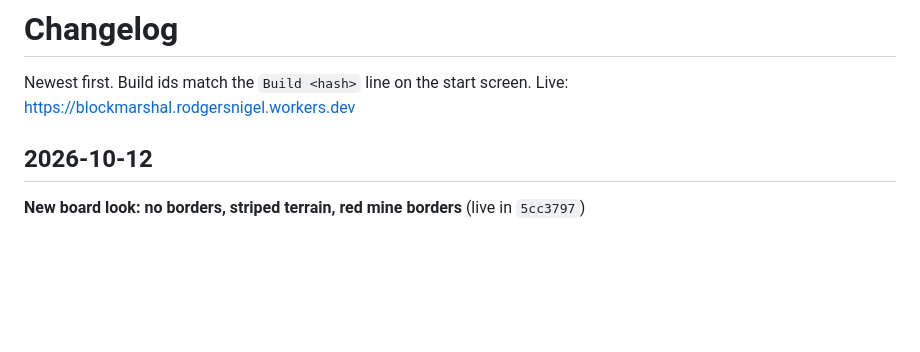
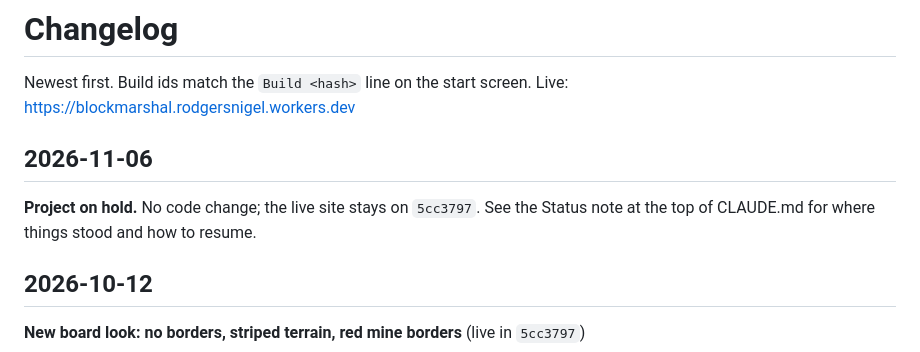
Before and after one commit to NigelRodgers/blockmarshal, a Markdown page: CHANGELOG.md, the part around the change. GitHub-like rendering; blank space fills up the shorter version.

```diff
--- a/CHANGELOG.md
+++ b/CHANGELOG.md
@@ -1,6 +1,10 @@
 # Changelog
 
 Newest first. Build ids match the `Build <hash>` line on the start screen. Live: https://blockmarshal.rodgersnigel.workers.dev
+
+## 2026-11-06
+
+**Project on hold.** No code change; the live site stays on `5cc3797`. See the Status note at the top of CLAUDE.md for where things stood and how to resume.
 
 ## 2026-10-12
 
```
Also changed, not shown: CLAUDE.md (+7 -1 lines), PLAN.md (+4 -0 lines).
